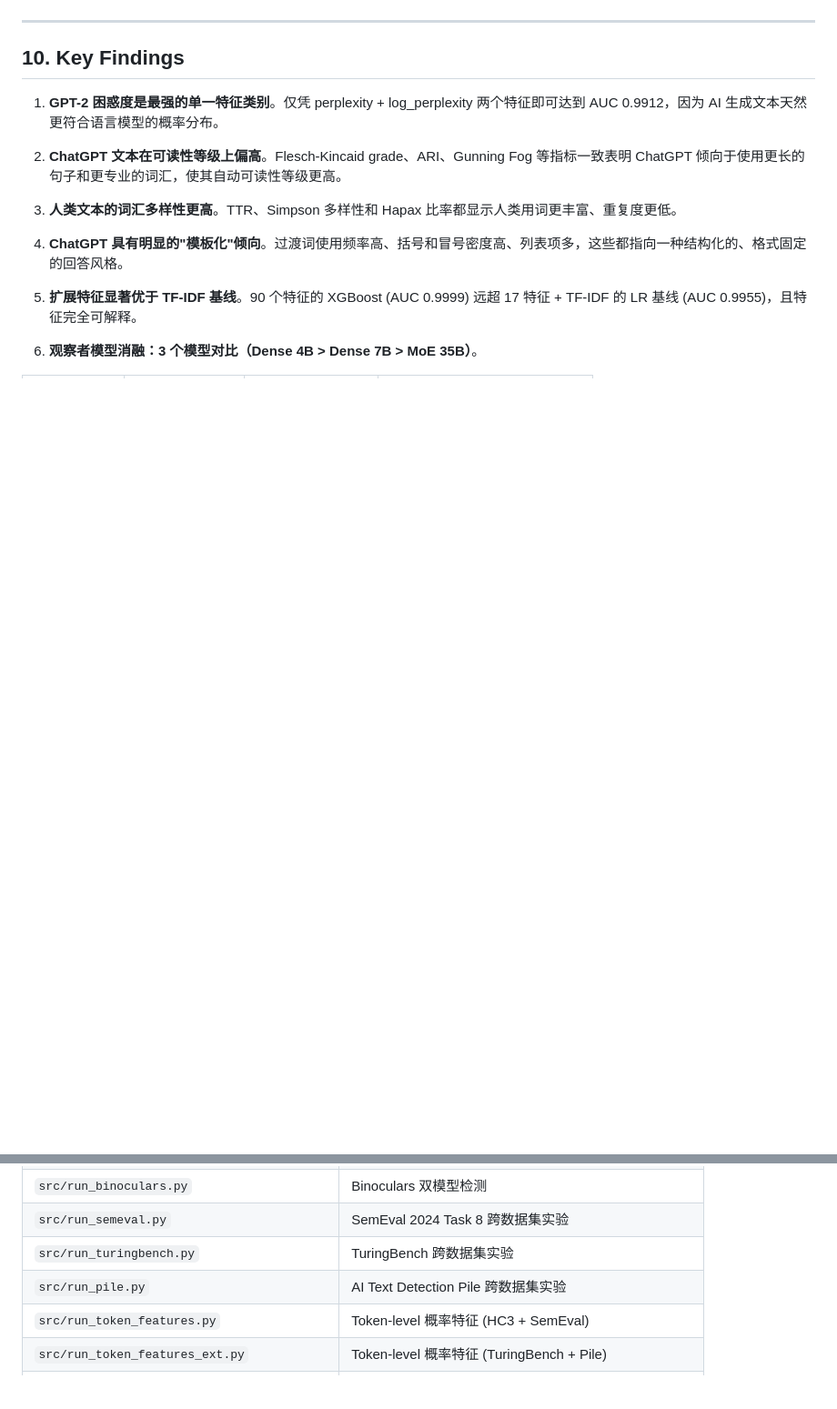
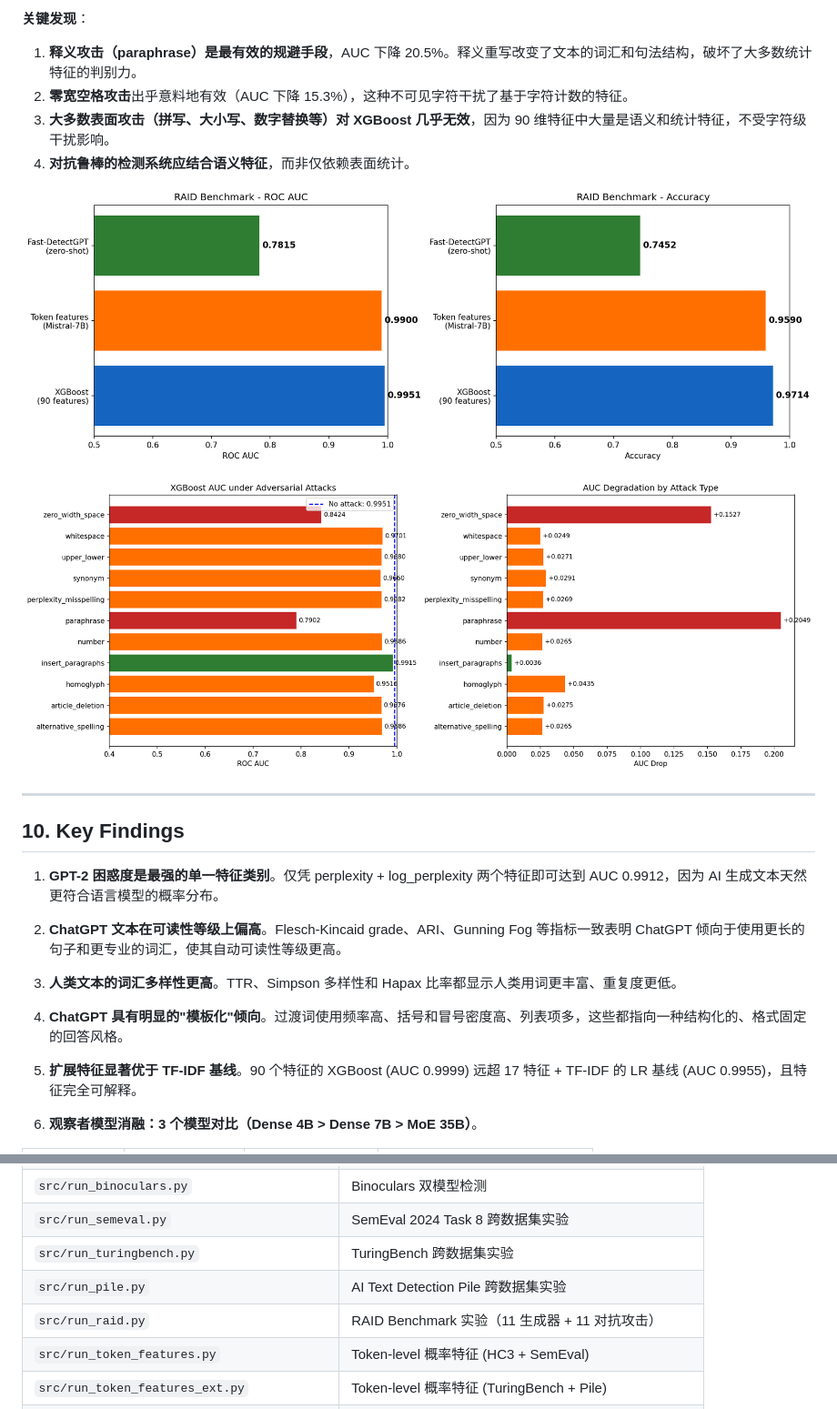
Before and after one commit to HaibinLai/HC3, a Markdown page: README.md, 2 parts joined by grey strips. Shown at 91% size. Rendered like a GitHub page; pictures changed too: figures/raid_adversarial.png (added), figures/raid_comparison.png (added); blank space fills up the shorter version.

```diff
--- a/README.md
+++ b/README.md
@@ -624,3 +678,13 @@ TuringBench 的 19 个旧 AI 模型（GPT-2、XLNet、CTRL 等）在 Mistral-7B
+**关键发现**：
+1. **释义攻击（paraphrase）是最有效的规避手段**，AUC 下降 20.5%。释义重写改变了文本的词汇和句法结构，破坏了大多数统计特征的判别力。
+2. **零宽空格攻击**出乎意料地有效（AUC 下降 15.3%），这种不可见字符干扰了基于字符计数的特征。
+3. **大多数表面攻击（拼写、大小写、数字替换等）对 XGBoost 几乎无效**，因为 90 维特征中大量是语义和统计特征，不受字符级干扰影响。
+4. **对抗鲁棒的检测系统应结合语义特征**，而非仅依赖表面统计。
+
+![RAID comparison](figures/raid_comparison.png)
+
+![RAID adversarial](figures/raid_adversarial.png)
+
 ---
 
 ## 10. Key Findings
@@ -681,6 +745,7 @@ TuringBench 的 19 个旧 AI 模型（GPT-2、XLNet、CTRL 等）在 Mistral-7B
 | `src/run_semeval.py` | SemEval 2024 Task 8 跨数据集实验 |
 | `src/run_turingbench.py` | TuringBench 跨数据集实验 |
 | `src/run_pile.py` | AI Text Detection Pile 跨数据集实验 |
+| `src/run_raid.py` | RAID Benchmark 实验（11 生成器 + 11 对抗攻击） |
 | `src/run_token_features.py` | Token-level 概率特征 (HC3 + SemEval) |
 | `src/run_token_features_ext.py` | Token-level 概率特征 (TuringBench + Pile) |
 | `src/run_token_interpretability.py` | Token 特征可解释性分析 (SHAP + 分布 + 失败分析) |
```
Also changed, not shown: other parts of README.md (+55 -1 lines), 1 other file.
